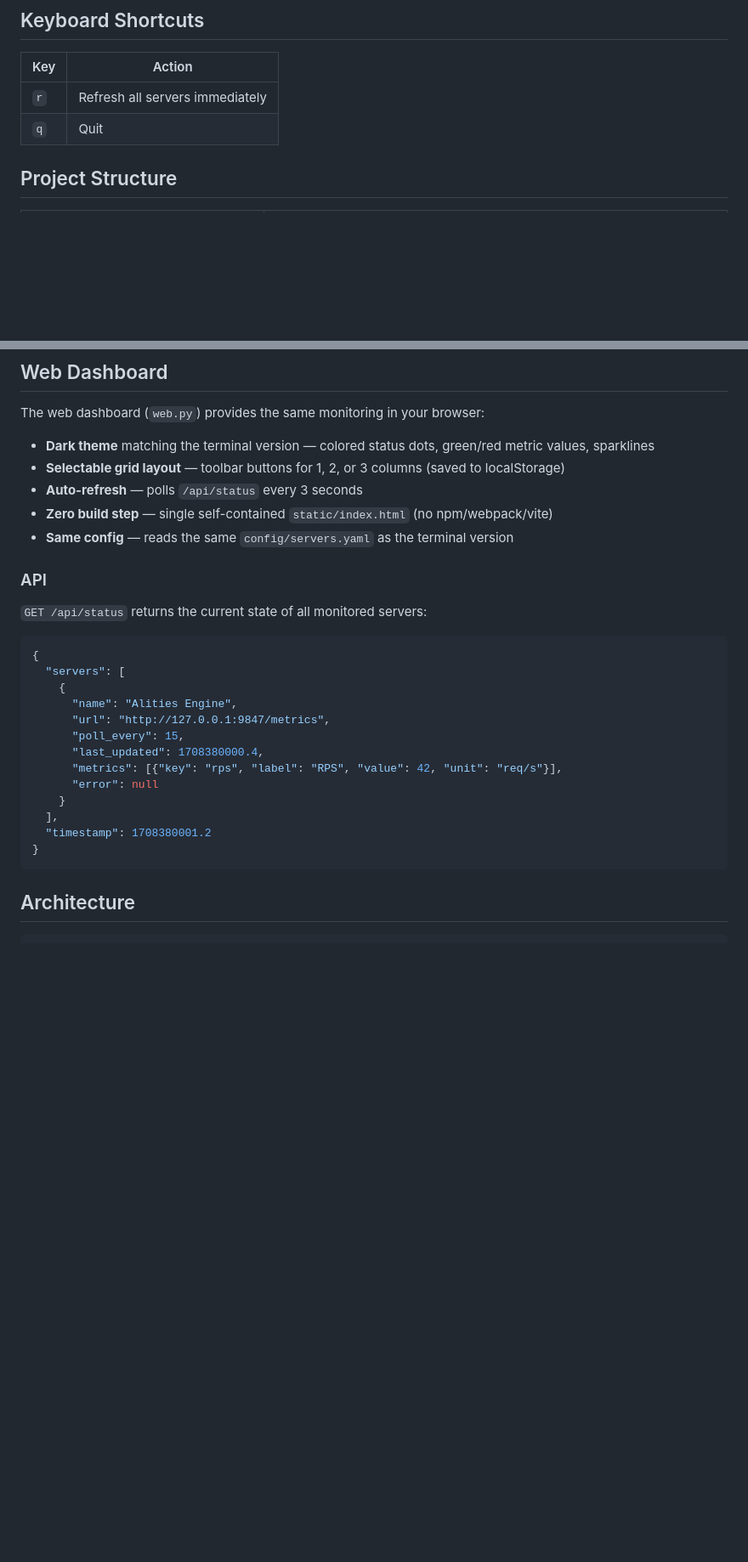
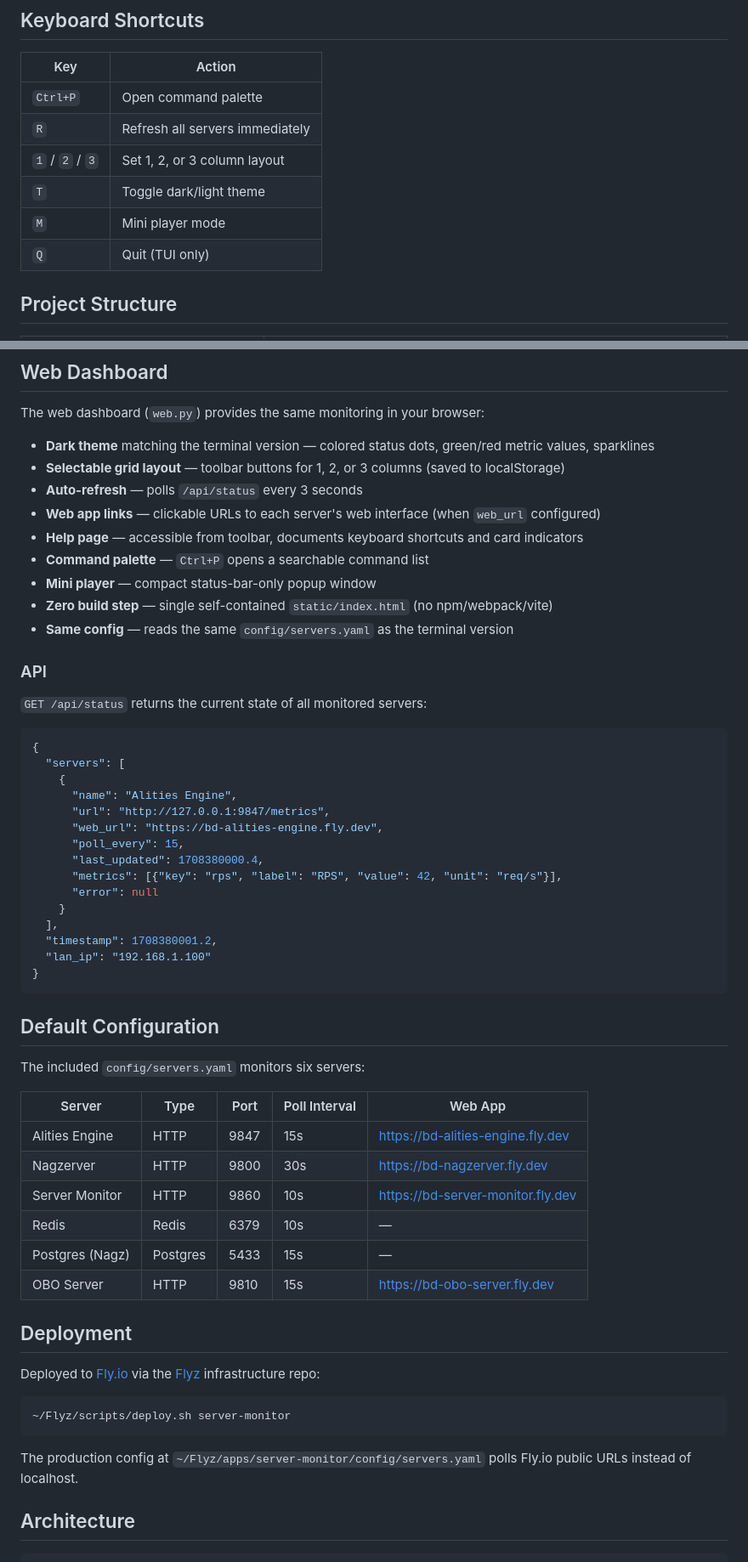
Before and after one commit to billdonner/server-monitor, a Markdown page: README.md, 2 parts joined by grey strips. Shown at 85% size. Rendered like a GitHub page; blank space fills up the shorter version.

````diff
--- a/README.md
+++ b/README.md
@@ -35,8 +37,12 @@ The terminal dashboard opens with a 2x2 grid of server cards. The web dashboard
 
 | Key | Action |
 |-----|--------|
-| `r` | Refresh all servers immediately |
-| `q` | Quit |
+| `Ctrl+P` | Open command palette |
+| `R` | Refresh all servers immediately |
+| `1` / `2` / `3` | Set 1, 2, or 3 column layout |
+| `T` | Toggle dark/light theme |
+| `M` | Mini player mode |
+| `Q` | Quit (TUI only) |
 
 ## Project Structure
 
@@ -142,6 +153,10 @@ The web dashboard (`web.py`) provides the same monitoring in your browser:
 - **Dark theme** matching the terminal version — colored status dots, green/red metric values, sparklines
 - **Selectable grid layout** — toolbar buttons for 1, 2, or 3 columns (saved to localStorage)
 - **Auto-refresh** — polls `/api/status` every 3 seconds
+- **Web app links** — clickable URLs to each server's web interface (when `web_url` configured)
+- **Help page** — accessible from toolbar, documents keyboard shortcuts and card indicators
+- **Command palette** — `Ctrl+P` opens a searchable command list
+- **Mini player** — compact status-bar-only popup window
 - **Zero build step** — single self-contained `static/index.html` (no npm/webpack/vite)
 - **Same config** — reads the same `config/servers.yaml` as the terminal version
 
@@ -155,15 +170,40 @@ The web dashboard (`web.py`) provides the same monitoring in your browser:
     {
       "name": "Alities Engine",
       "url": "http://127.0.0.1:9847/metrics",
+      "web_url": "https://bd-alities-engine.fly.dev",
       "poll_every": 15,
       "last_updated": 1708380000.4,
       "metrics": [{"key": "rps", "label": "RPS", "value": 42, "unit": "req/s"}],
       "error": null
     }
   ],
-  "timestamp": 1708380001.2
+  "timestamp": 1708380001.2,
+  "lan_ip": "192.168.1.100"
 }
 ```
+
+## Default Configuration
+
+The included `config/servers.yaml` monitors six servers:
+
+| Server | Type | Port | Poll Interval | Web App |
+|--------|------|------|---------------|---------|
+| Alities Engine | HTTP | 9847 | 15s | https://bd-alities-engine.fly.dev |
+| Nagzerver | HTTP | 9800 | 30s | https://bd-nagzerver.fly.dev |
+| Server Monitor | HTTP | 9860 | 10s | https://bd-server-monitor.fly.dev |
+| Redis | Redis | 6379 | 10s | — |
+| Postgres (Nagz) | Postgres | 5433 | 15s | — |
+| OBO Server | HTTP | 9810 | 15s | https://bd-obo-server.fly.dev |
+
+## Deployment
+
+Deployed to [Fly.io](https://fly.io) via the [Flyz](https://github.com/billdonner/Flyz) infrastructure repo:
+
+```bash
+~/Flyz/scripts/deploy.sh server-monitor
+```
+
+The production config at `~/Flyz/apps/server-monitor/config/servers.yaml` polls Fly.io public URLs instead of localhost.
 
 ## Architecture
 
````
Also changed, not shown: other parts of README.md (+10 -23 lines), CLAUDE.md (+16 -4 lines).
